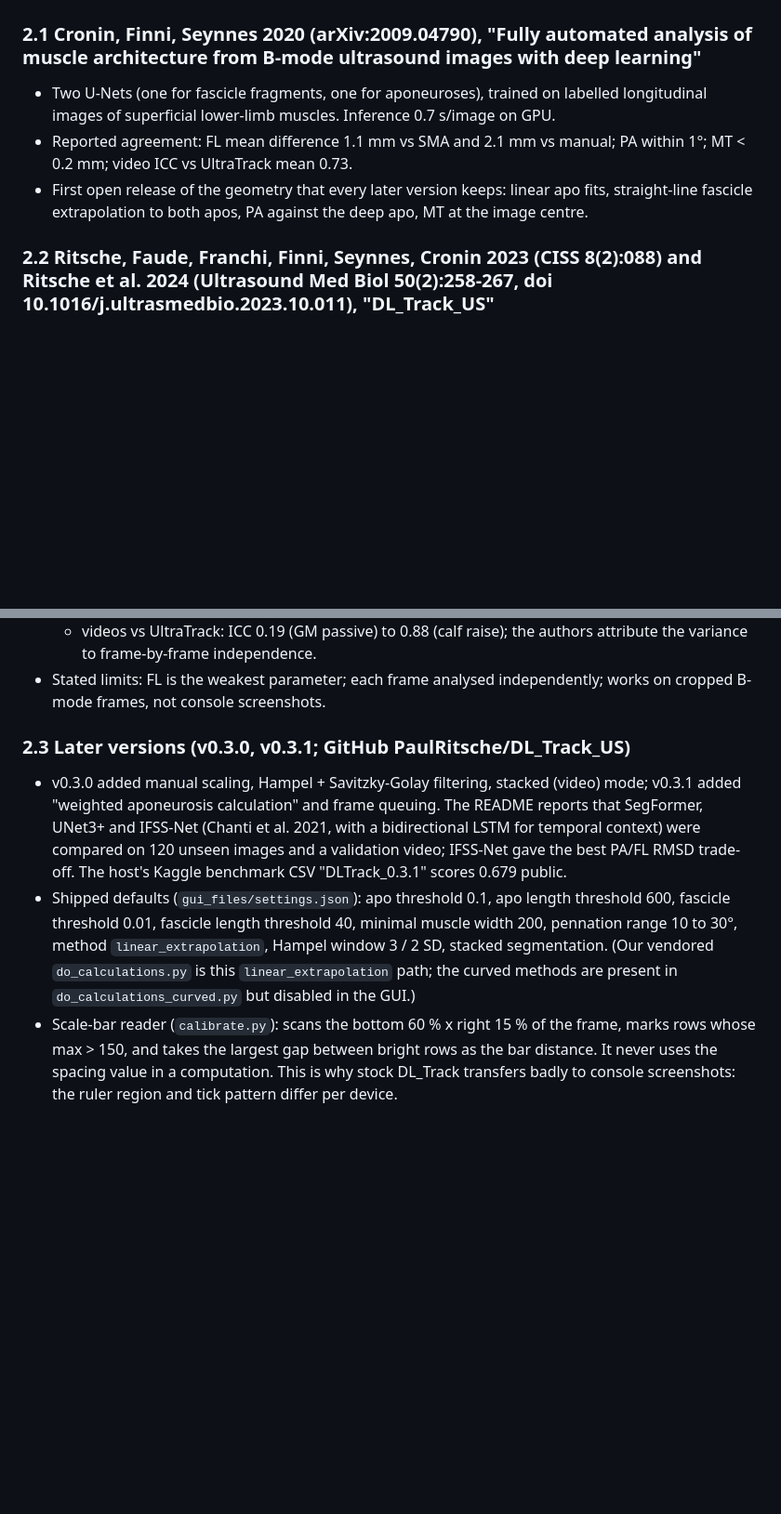
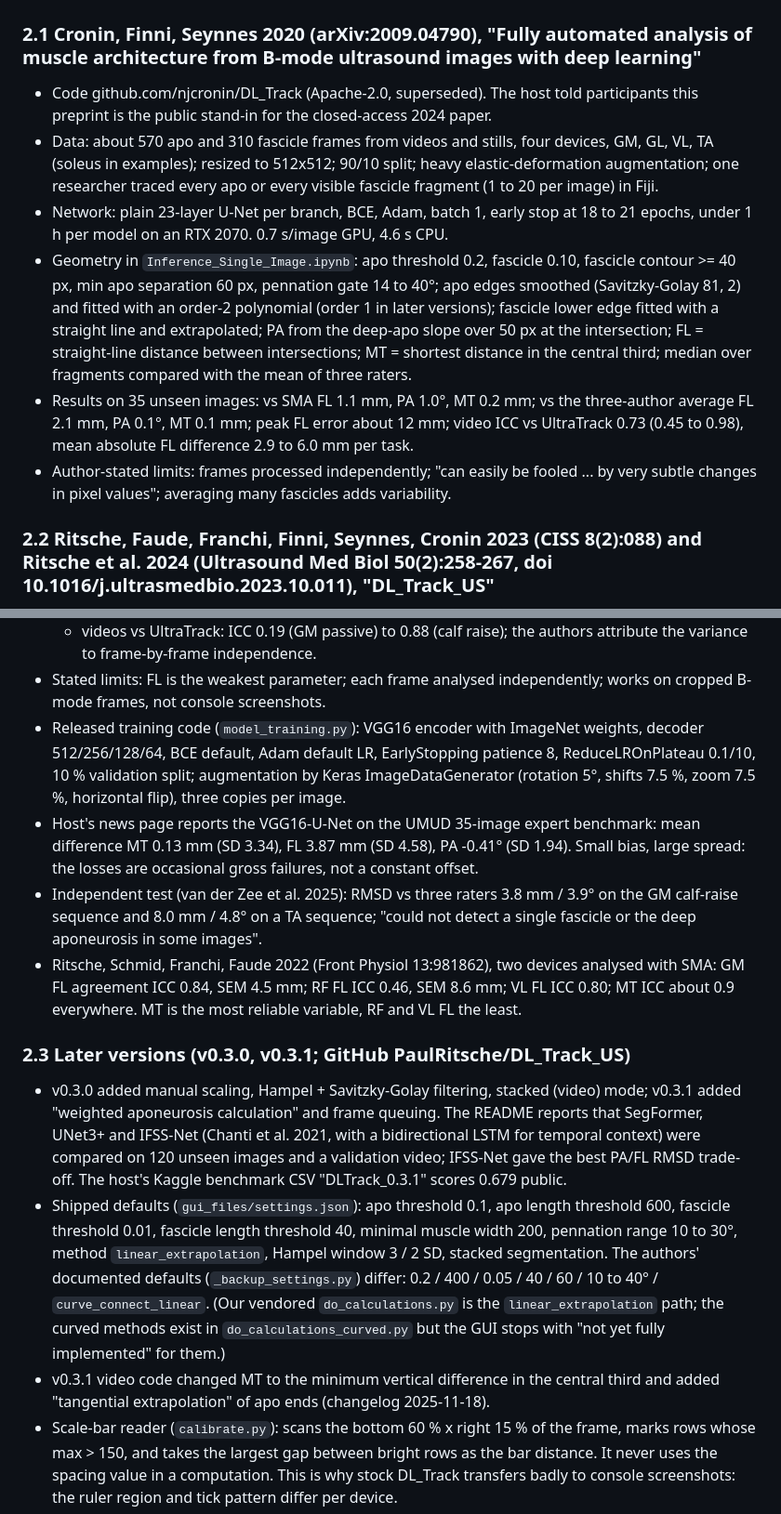
Before and after one commit to aagneye/muscle-arc, a Markdown page: docs/literature_review.md, 2 parts joined by grey strips. Shown at 93% size. Rendered like a GitHub page; blank space fills up the shorter version.

Commit message:
docs(literature_review.md): add DL_Track 2020 details, host test-set facts, RF and CP priors
Co-Authored-By: Claude Fable 5.1 <noreply@anthropic.com>

```diff
--- a/docs/literature_review.md
+++ b/docs/literature_review.md
@@ -39,13 +39,26 @@ not state a number this review says so rather than guessing.
 
 ### 2.1 Cronin, Finni, Seynnes 2020 (arXiv:2009.04790), "Fully automated analysis of muscle architecture from B-mode ultrasound images with deep learning"
 
-- Two U-Nets (one for fascicle fragments, one for aponeuroses), trained on labelled
-  longitudinal images of superficial lower-limb muscles. Inference 0.7 s/image on GPU.
-- Reported agreement: FL mean difference 1.1 mm vs SMA and 2.1 mm vs manual; PA within 1°;
-  MT < 0.2 mm; video ICC vs UltraTrack mean 0.73.
-- First open release of the geometry that every later version keeps: linear apo fits,
-  straight-line fascicle extrapolation to both apos, PA against the deep apo, MT at the
-  image centre.
+- Code github.com/njcronin/DL_Track (Apache-2.0, superseded). The host told participants this
+  preprint is the public stand-in for the closed-access 2024 paper.
+- Data: about 570 apo and 310 fascicle frames from videos and stills, four devices, GM, GL,
+  VL, TA (soleus in examples); resized to 512x512; 90/10 split; heavy elastic-deformation
+  augmentation; one researcher traced every apo or every visible fascicle fragment (1 to 20
+  per image) in Fiji.
+- Network: plain 23-layer U-Net per branch, BCE, Adam, batch 1, early stop at 18 to 21
+  epochs, under 1 h per model on an RTX 2070. 0.7 s/image GPU, 4.6 s CPU.
+- Geometry in `Inference_Single_Image.ipynb`: apo threshold 0.2, fascicle 0.10, fascicle
+  contour >= 40 px, min apo separation 60 px, pennation gate 14 to 40°; apo edges smoothed
+  (Savitzky-Golay 81, 2) and fitted with an order-2 polynomial (order 1 in later versions);
+  fascicle lower edge fitted with a straight line and extrapolated; PA from the deep-apo slope
+  over 50 px at the intersection; FL = straight-line distance between intersections; MT =
+  shortest distance in the central third; median over fragments compared with the mean of
+  three raters.
+- Results on 35 unseen images: vs SMA FL 1.1 mm, PA 1.0°, MT 0.2 mm; vs the three-author
+  average FL 2.1 mm, PA 0.1°, MT 0.1 mm; peak FL error about 12 mm; video ICC vs UltraTrack
+  0.73 (0.45 to 0.98), mean absolute FL difference 2.9 to 6.0 mm per task.
+- Author-stated limits: frames processed independently; "can easily be fooled ... by very
+  subtle changes in pixel values"; averaging many fascicles adds variability.
 
 ### 2.2 Ritsche, Faude, Franchi, Finni, Seynnes, Cronin 2023 (CISS 8(2):088) and Ritsche et al. 2024 (Ultrasound Med Biol 50(2):258-267, doi 10.1016/j.ultrasmedbio.2023.10.011), "DL_Track_US"
 
@@ -62,6 +75,19 @@ not state a number this review says so rather than guessing.
     the variance to frame-by-frame independence.
 - Stated limits: FL is the weakest parameter; each frame analysed independently; works on
   cropped B-mode frames, not console screenshots.
+- Released training code (`model_training.py`): VGG16 encoder with ImageNet weights, decoder
+  512/256/128/64, BCE default, Adam default LR, EarlyStopping patience 8, ReduceLROnPlateau
+  0.1/10, 10 % validation split; augmentation by Keras ImageDataGenerator (rotation 5°,
+  shifts 7.5 %, zoom 7.5 %, horizontal flip), three copies per image.
+- Host's news page reports the VGG16-U-Net on the UMUD 35-image expert benchmark: mean
+  difference MT 0.13 mm (SD 3.34), FL 3.87 mm (SD 4.58), PA -0.41° (SD 1.94). Small bias,
+  large spread: the losses are occasional gross failures, not a constant offset.
+- Independent test (van der Zee et al. 2025): RMSD vs three raters 3.8 mm / 3.9° on the GM
+  calf-raise sequence and 8.0 mm / 4.8° on a TA sequence; "could not detect a single fascicle
+  or the deep aponeurosis in some images".
+- Ritsche, Schmid, Franchi, Faude 2022 (Front Physiol 13:981862), two devices analysed with
+  SMA: GM FL agreement ICC 0.84, SEM 4.5 mm; RF FL ICC 0.46, SEM 8.6 mm; VL FL ICC 0.80; MT
+  ICC about 0.9 everywhere. MT is the most reliable variable, RF and VL FL the least.
 
 ### 2.3 Later versions (v0.3.0, v0.3.1; GitHub PaulRitsche/DL_Track_US)
 
@@ -73,8 +99,12 @@ not state a number this review says so rather than guessing.
 - Shipped defaults (`gui_files/settings.json`): apo threshold 0.1, apo length threshold 600,
   fascicle threshold 0.01, fascicle length threshold 40, minimal muscle width 200,
   pennation range 10 to 30°, method `linear_extrapolation`, Hampel window 3 / 2 SD,
-  stacked segmentation. (Our vendored `do_calculations.py` is this `linear_extrapolation`
-  path; the curved methods are present in `do_calculations_curved.py` but disabled in the GUI.)
+  stacked segmentation. The authors' documented defaults (`_backup_settings.py`) differ:
+  0.2 / 400 / 0.05 / 40 / 60 / 10 to 40° / `curve_connect_linear`. (Our vendored
+  `do_calculations.py` is the `linear_extrapolation` path; the curved methods exist in
+  `do_calculations_curved.py` but the GUI stops with "not yet fully implemented" for them.)
+- v0.3.1 video code changed MT to the minimum vertical difference in the central third and
+  added "tangential extrapolation" of apo ends (changelog 2025-11-18).
 - Scale-bar reader (`calibrate.py`): scans the bottom 60 % x right 15 % of the frame, marks
   rows whose max > 150, and takes the largest gap between bright rows as the bar distance.
   It never uses the spacing value in a computation. This is why stock DL_Track transfers
```
Also changed, not shown: other parts of docs/literature_review.md (+30 -2 lines).
